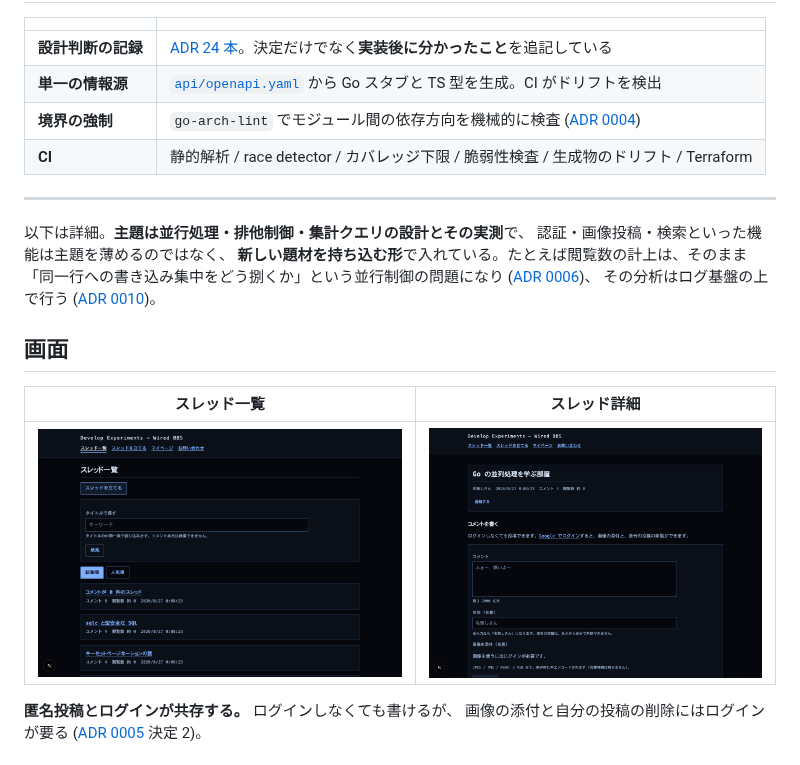
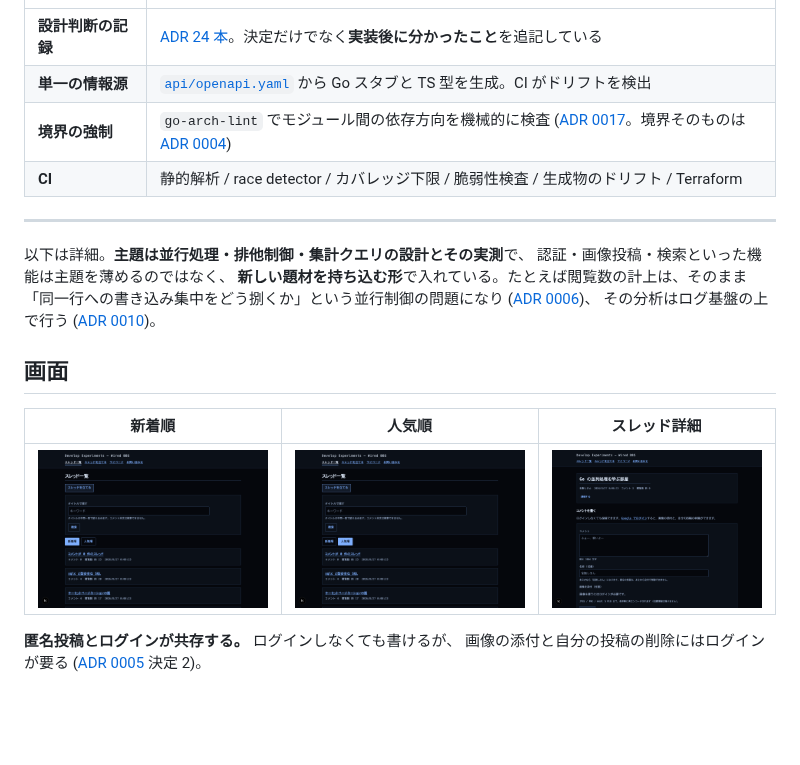
Before and after one commit to sonsyu0103/develop-experiments, a Markdown page: README.md, the part around one of its changes. GitHub-like rendering; pictures changed too: docs/images/threads-popular.png (added), docs/images/threads.png; blank space fills up the shorter version.

```diff
--- a/README.md
+++ b/README.md
@@ -69,7 +79,7 @@ NAT Gateway (月 $33) もドメインも使わない構成にして **1 日 $1.3
 | --- | --- |
 | **設計判断の記録** | [ADR 24 本](docs/adr/)。決定だけでなく**実装後に分かったこと**を追記している |
 | **単一の情報源** | [`api/openapi.yaml`](api/openapi.yaml) から Go スタブと TS 型を生成。CI がドリフトを検出 |
-| **境界の強制** | `go-arch-lint` でモジュール間の依存方向を機械的に検査 ([ADR 0004](docs/adr/0004-modular-monolith.md)) |
+| **境界の強制** | `go-arch-lint` でモジュール間の依存方向を機械的に検査 ([ADR 0017](docs/adr/0017-arch-lint-and-depguard.md)。境界そのものは [ADR 0004](docs/adr/0004-modular-monolith.md)) |
 | **CI** | 静的解析 / race detector / カバレッジ下限 / 脆弱性検査 / 生成物のドリフト / Terraform |
 
 ---
@@ -83,9 +93,9 @@ NAT Gateway (月 $33) もドメインも使わない構成にして **1 日 $1.3
 
 ## 画面
 
-| スレッド一覧 | スレッド詳細 |
-| --- | --- |
-| ![一覧](docs/images/threads.png) | ![詳細](docs/images/thread-detail.png) |
+| 新着順 | 人気順 | スレッド詳細 |
+| --- | --- | --- |
+| ![新着順](docs/images/threads.png) | ![人気順](docs/images/threads-popular.png) | ![詳細](docs/images/thread-detail.png) |
 
 **匿名投稿とログインが共存する。** ログインしなくても書けるが、
 画像の添付と自分の投稿の削除にはログインが要る ([ADR 0005](docs/adr/0005-authentication.md) 決定 2)。
```
Also changed, not shown: other parts of README.md (+20 -10 lines), 2 other files.
